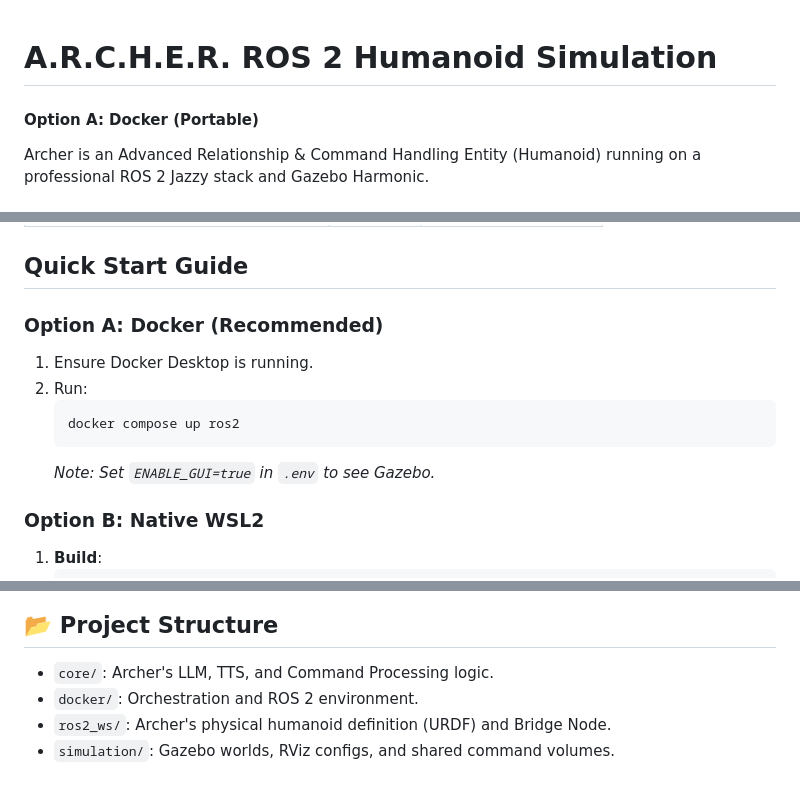
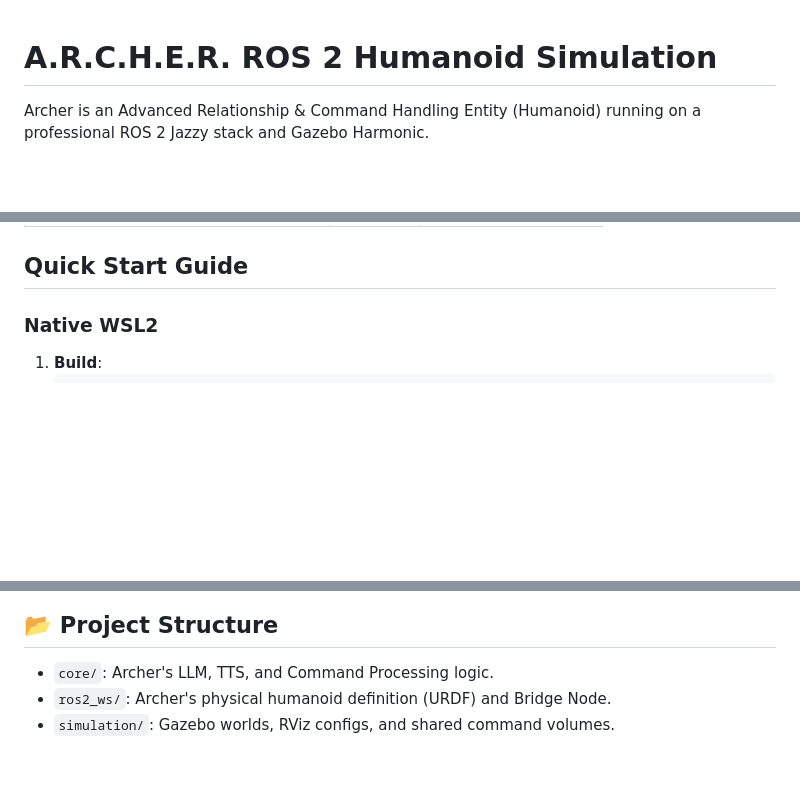
Before and after one commit to Aditya-1711/archer_ros, a Markdown page: README.md, 3 parts joined by grey strips. Rendered like a GitHub page; blank space fills up the shorter version.

Commit message:
Remove Docker instructions from README

````diff
--- a/README.md
+++ b/README.md
@@ -1,6 +1,5 @@
 # A.R.C.H.E.R. ROS 2 Humanoid Simulation
 
-#### Option A: Docker (Portable)
 Archer is an Advanced Relationship & Command Handling Entity (Humanoid) running on a professional ROS 2 Jazzy stack and Gazebo Harmonic.
 
 ## Project Structure (Lab 2 Refactor)
@@ -42,15 +41,7 @@ Archer is an Advanced Relationship & Command Handling Entity (Humanoid) running
 
 ## Quick Start Guide
 
-### Option A: Docker (Recommended)
-1. Ensure Docker Desktop is running.
-2. Run:
-   ```powershell
-   docker compose up ros2
-   ```
-   *Note: Set `ENABLE_GUI=true` in `.env` to see Gazebo.*
-
-### Option B: Native WSL2
+### Native WSL2
 1. **Build**:
    ```bash
    cd ros2_ws
@@ -117,6 +108,5 @@ Once the AI Core is running, you can give commands in plain English:
 
 ## 📂 Project Structure
 *   `core/`: Archer's LLM, TTS, and Command Processing logic.
-*   `docker/`: Orchestration and ROS 2 environment.
 *   `ros2_ws/`: Archer's physical humanoid definition (URDF) and Bridge Node.
 *   `simulation/`: Gazebo worlds, RViz configs, and shared command volumes.
````
